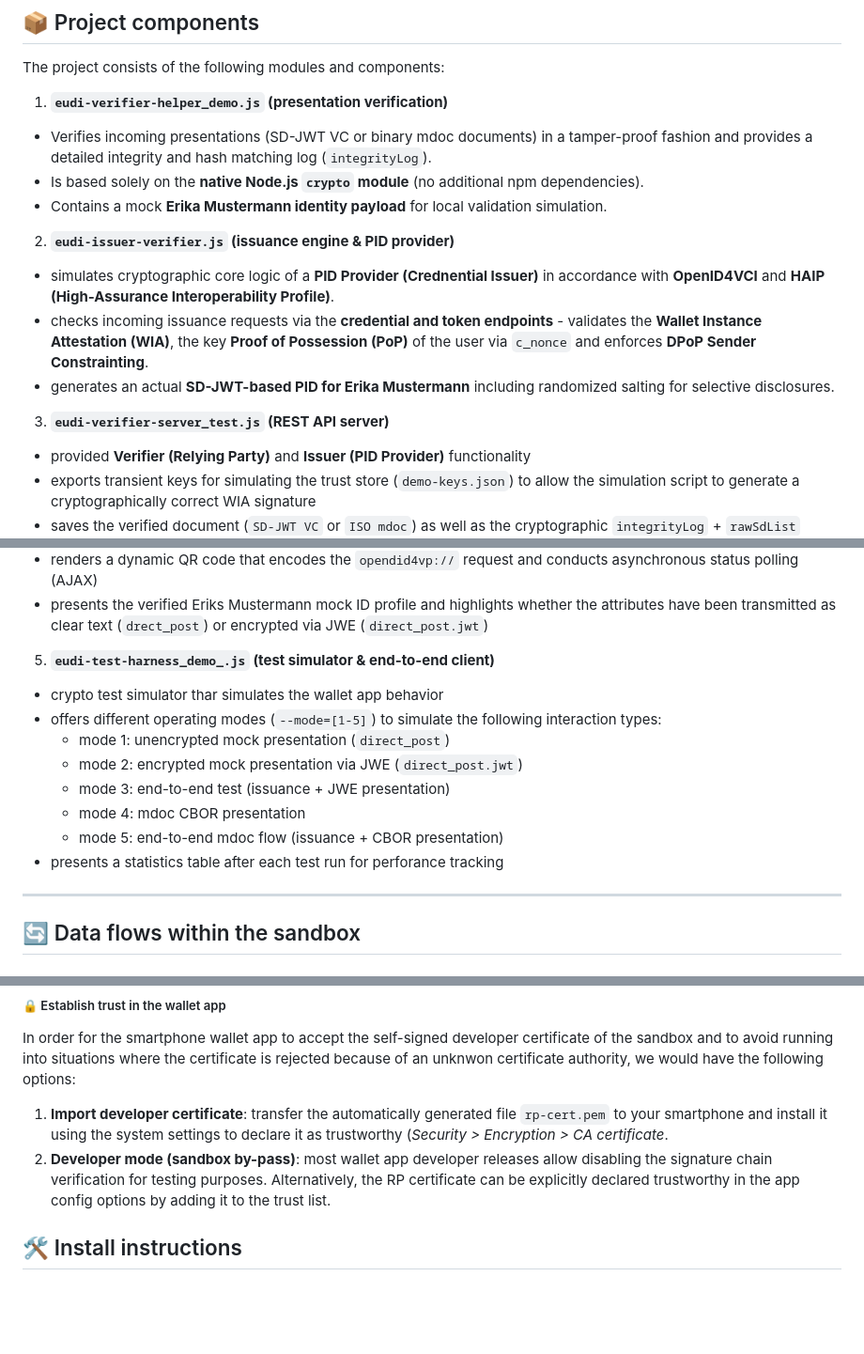
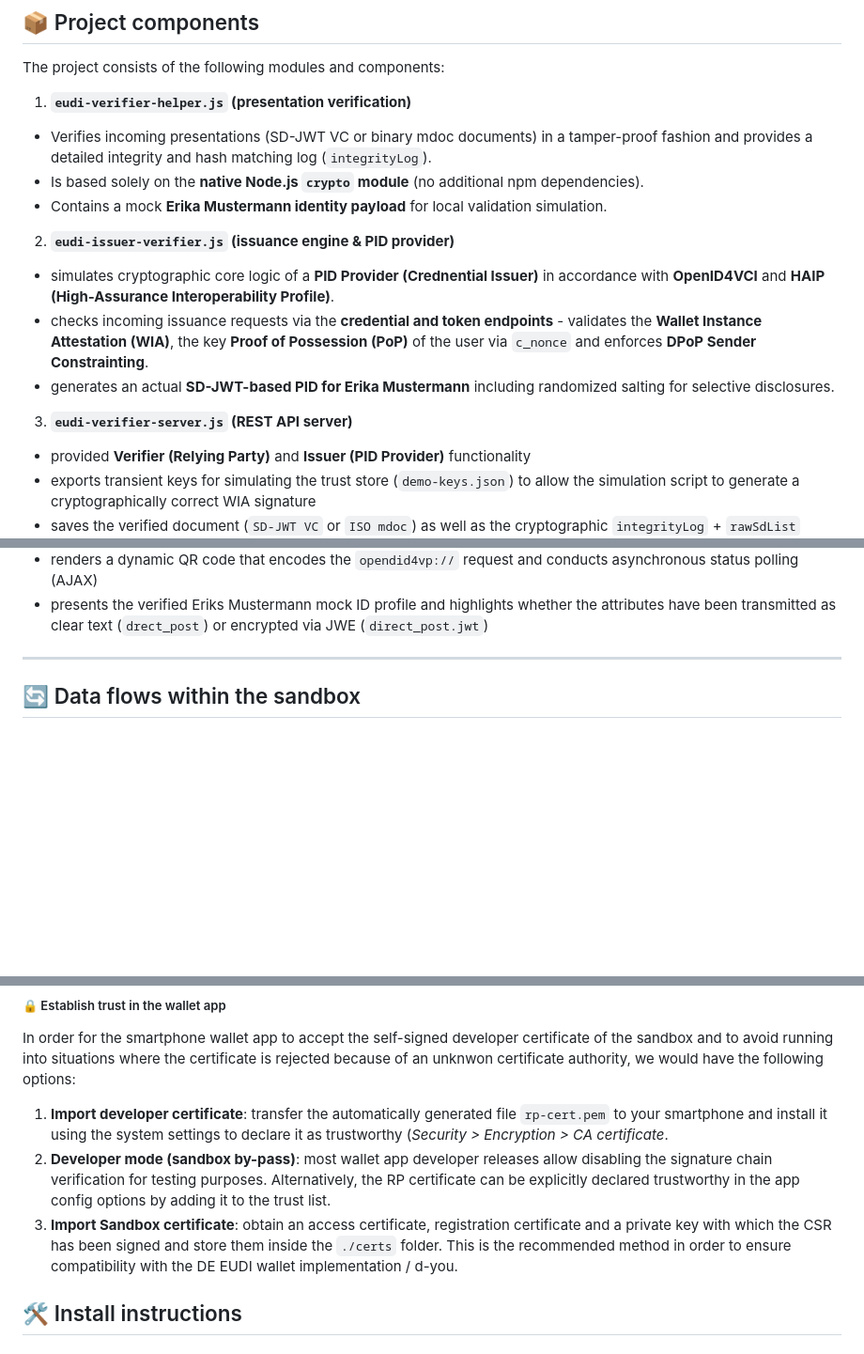
Before and after one commit to l00pu5/eudi-veri-test, a Markdown page: README.md, 3 parts joined by grey strips. Shown at 94% size. Rendered like a GitHub page; blank space fills up the shorter version.

```diff
--- a/README.md
+++ b/README.md
@@ -12,7 +12,7 @@ This repository aims to provide a full local **EUDI Wallet Sandbox**. It provide
 
 The project consists of the following modules and components:
 
-1. **`eudi-verifier-helper_demo.js` (presentation verification)**
+1. **`eudi-verifier-helper.js` (presentation verification)**
   * Verifies incoming presentations (SD-JWT VC or binary mdoc documents) in a tamper-proof fashion and provides a detailed integrity and hash matching log (`integrityLog`).
   * Is based solely on the  **native Node.js `crypto` module** (no additional npm dependencies).
   * Contains a mock **Erika Mustermann identity payload** for local validation simulation.
@@ -22,7 +22,7 @@ The project consists of the following modules and components:
   * checks incoming issuance requests via the **credential and token endpoints** - validates the **Wallet Instance Attestation (WIA)**, the key **Proof of Possession (PoP)** of the user via `c_nonce` and enforces **DPoP Sender Constrainting**.
   * generates an actual **SD-JWT-based PID for Erika Mustermann** including randomized salting for selective disclosures.
 
-3. **`eudi-verifier-server_test.js` (REST API server)**
+3. **`eudi-verifier-server.js` (REST API server)**
   * provided **Verifier (Relying Party)** and **Issuer (PID Provider)** functionality
   * exports transient keys for simulating the trust store (`demo-keys.json`) to allow the simulation script to generate a cryptographically correct WIA signature
   * saves the verified document (`SD-JWT VC` or `ISO mdoc`) as well as the cryptographic `integrityLog` + `rawSdList` within the session and delivers them to the status endpoint
@@ -44,16 +44,6 @@ The project consists of the following modules and components:
   * **Session Coupling**: shows the session ID underneath the QR code, which allows for easy copy&pasting to faciliatte operating the simulator script more easily
   * renders a dynamic QR code that encodes the `opendid4vp://` request and conducts asynchronous status polling (AJAX)
   * presents the verified Eriks Mustermann mock ID profile and highlights whether the attributes have been transmitted as clear text (`drect_post`) or encrypted via JWE (`direct_post.jwt`)
-
-5. **`eudi-test-harness_demo_.js` (test simulator & end-to-end client)**
-  * crypto test simulator thar simulates the wallet app behavior
-  * offers different operating modes (`--mode=[1-5]`) to simulate the following interaction types:
-    * mode 1: unencrypted mock presentation (`direct_post`)
-    * mode 2: encrypted mock presentation via JWE (`direct_post.jwt`)
-    * mode 3: end-to-end test (issuance + JWE presentation)
-    * mode 4: mdoc CBOR presentation
-    * mode 5: end-to-end mdoc flow (issuance + CBOR presentation)
-  * presents a statistics table after each test run for perforance tracking
 
 ---
 
@@ -202,6 +192,7 @@ const jwtHeader = {
 In order for the smartphone wallet app to accept the self-signed developer certificate of the sandbox and to avoid running into situations where the certificate is rejected because of an unknwon certificate authority, we would have the following options:
 1. **Import developer certificate**: transfer the automatically generated file `rp-cert.pem` to your smartphone and install it using the system settings to declare it as trustworthy (*Security > Encryption > CA certificate*.
 2. **Developer mode (sandbox by-pass)**: most wallet app developer releases allow disabling the signature chain verification for testing purposes. Alternatively, the RP certificate can be explicitly declared trustworthy in the app config options by adding it to the trust list.
+3. **Import Sandbox certificate**: obtain an access certificate, registration certificate and a private key with which the CSR has been signed and store them inside the `./certs` folder. This is the recommended method in order to ensure compatibility with the DE EUDI wallet implementation / d-you.
 
 ## 🛠️ Install instructions
 
```
